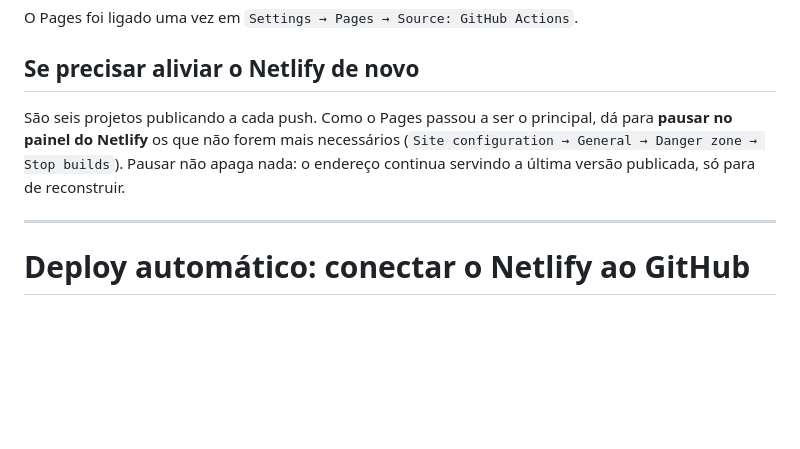
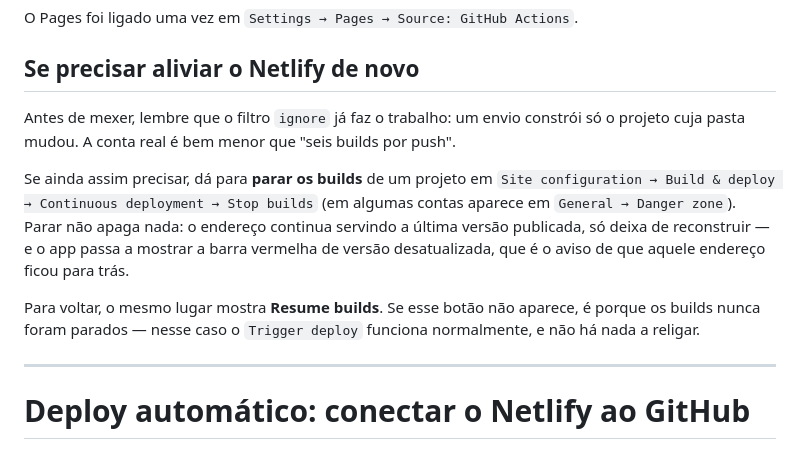
Before and after one commit to joaovictorteniscoach-cpu/familiajk, a Markdown page: PUBLICAR.md, the part around the change. GitHub-like rendering; blank space fills up the shorter version.

Commit message:
PUBLICAR: acertar a secao de aliviar o Netlify
Ela ainda repetia 'seis projetos publicando a cada push', que a secao logo acima
ja corrige: o filtro ignore constroi so o projeto que mudou.

E o Joao nao achou o 'Resume builds' — porque os builds nunca estavam parados
(se estivessem, o Trigger deploy viria bloqueado, e funcionou). Fica escrito
onde a opcao vive e o que significa ela nao aparecer.

Co-Authored-By: Claude Opus 5 <noreply@anthropic.com>
Claude-Session: https://claude.ai/code/session_01GaBfMEX5yei5jP5zu5XygU

```diff
--- a/PUBLICAR.md
+++ b/PUBLICAR.md
@@ -94,11 +94,20 @@ O Pages foi ligado uma vez em `Settings → Pages → Source: GitHub Actions`.
 
 ## Se precisar aliviar o Netlify de novo
 
-São seis projetos publicando a cada push. Como o Pages passou a ser o principal,
-dá para **pausar no painel do Netlify** os que não forem mais necessários
-(`Site configuration → General → Danger zone → Stop builds`). Pausar não apaga
-nada: o endereço continua servindo a última versão publicada, só para de
-reconstruir.
+Antes de mexer, lembre que o filtro `ignore` já faz o trabalho: um envio
+constrói só o projeto cuja pasta mudou. A conta real é bem menor que "seis
+builds por push".
+
+Se ainda assim precisar, dá para **parar os builds** de um projeto em
+`Site configuration → Build & deploy → Continuous deployment → Stop builds`
+(em algumas contas aparece em `General → Danger zone`). Parar não apaga nada: o
+endereço continua servindo a última versão publicada, só deixa de reconstruir —
+e o app passa a mostrar a barra vermelha de versão desatualizada, que é o aviso
+de que aquele endereço ficou para trás.
+
+Para voltar, o mesmo lugar mostra **Resume builds**. Se esse botão não aparece,
+é porque os builds nunca foram parados — nesse caso o `Trigger deploy` funciona
+normalmente, e não há nada a religar.
 
 ---
 
```
